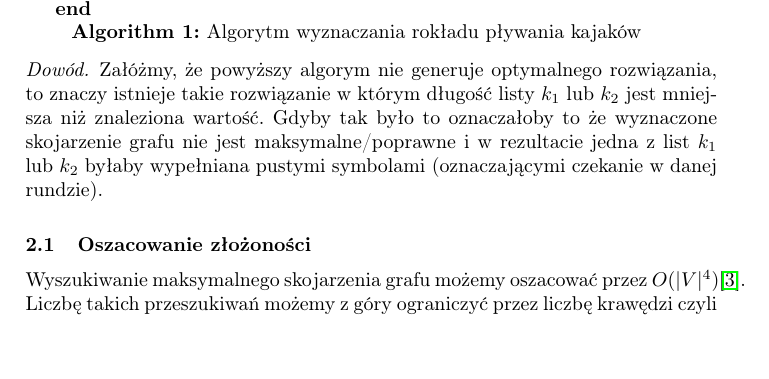
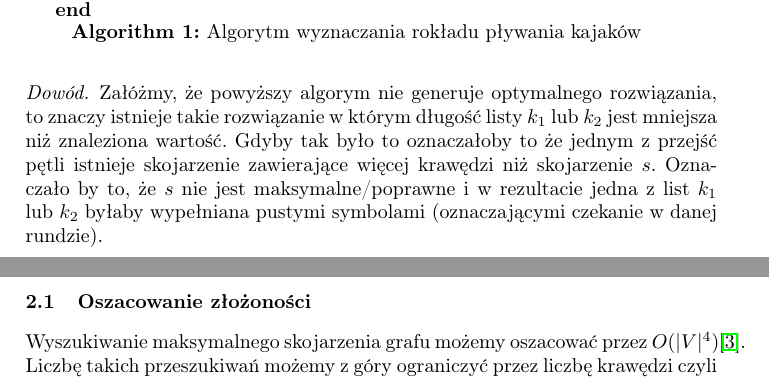
Before and after one commit to kdutkowski/kajaki, a LaTeX paper (docs/teoria.tex): part of page 2 of 3 before the commit and two parts of pages 2 and 3 of 3 after it, the two joined at a grey line, cut so that both start at the same text, the shorter picture padded with empty space. Compiled offline with pdfLaTeX.

Commit message:
described proof more thoroughly

```diff
--- a/docs/teoria.tex
+++ b/docs/teoria.tex
@@ -120,8 +120,9 @@ Powyższy problem można rozwiązać następującym algorytmem
 \begin{proof}
 Załóżmy, że powyższy algorym nie generuje optymalnego rozwiązania, to znaczy istnieje
 takie rozwiązanie w którym długość listy $k_1$ lub $k_2$ jest mniejsza niż znaleziona wartość.
-Gdyby tak było to oznaczałoby to że wyznaczone skojarzenie grafu nie jest maksymalne/poprawne
-i w rezultacie jedna z list $k_1$ lub $k_2$ byłaby wypełniana pustymi
+Gdyby tak było to oznaczałoby to że jednym z przejść pętli istnieje
+skojarzenie zawierające więcej krawędzi niż skojarzenie $s$.
+Oznaczało by to, że $s$ nie jest maksymalne/poprawne i w rezultacie jedna z list $k_1$ lub $k_2$ byłaby wypełniana pustymi
 symbolami (oznaczającymi czekanie w danej rundzie).
 \end{proof}
 
```
